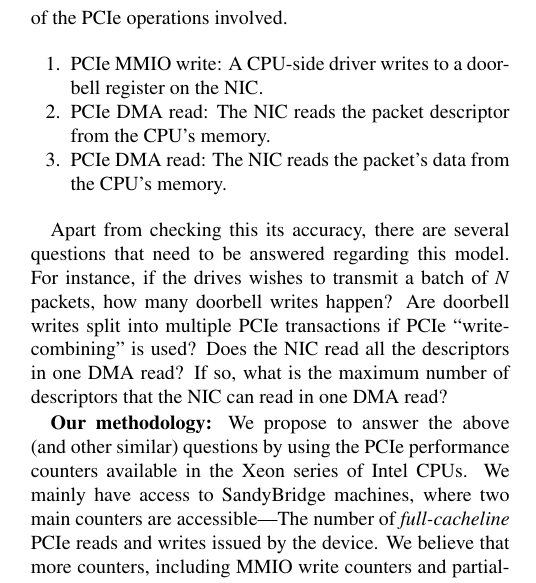
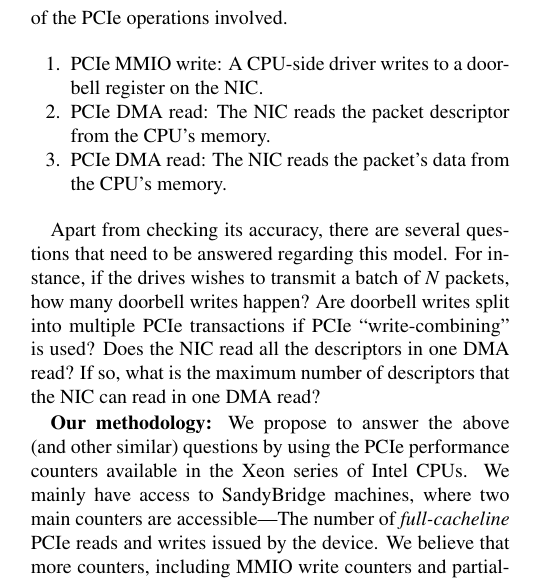
Before and after one commit to dongz9/measurepci, a LaTeX paper (doc/proposal/paper.tex, which reads doc/proposal/intro.tex): part of one column of page 1 of 2, cut so that both start at the same text. Compiled offline with pdfLaTeX.

Commit message:
Update intro.tex

```diff
--- a/doc/proposal/intro.tex
+++ b/doc/proposal/intro.tex
@@ -33,7 +33,7 @@ involved.
 \item{PCIe DMA read:} The NIC reads the packet's data from the CPU's memory.
 \end{enumerate}
 
-Apart from checking this its accuracy, there are several questions that need to
+Apart from checking its accuracy, there are several questions that need to
 be answered regarding this model. For instance, if the drives wishes to transmit a batch
 of $N$ packets, how many doorbell writes happen?  Are doorbell writes split into
 multiple PCIe transactions if PCIe ``write-combining'' is used? Does the NIC read
```
